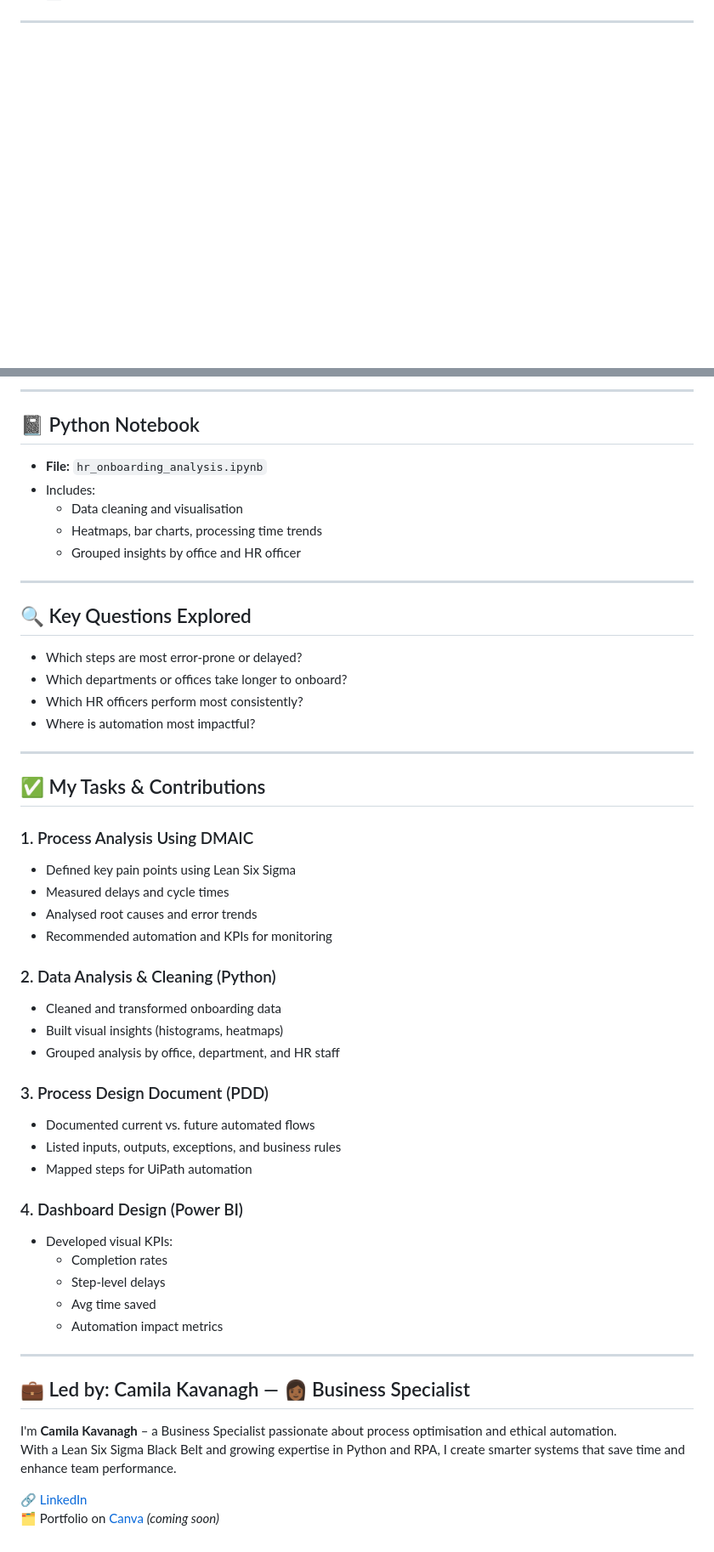
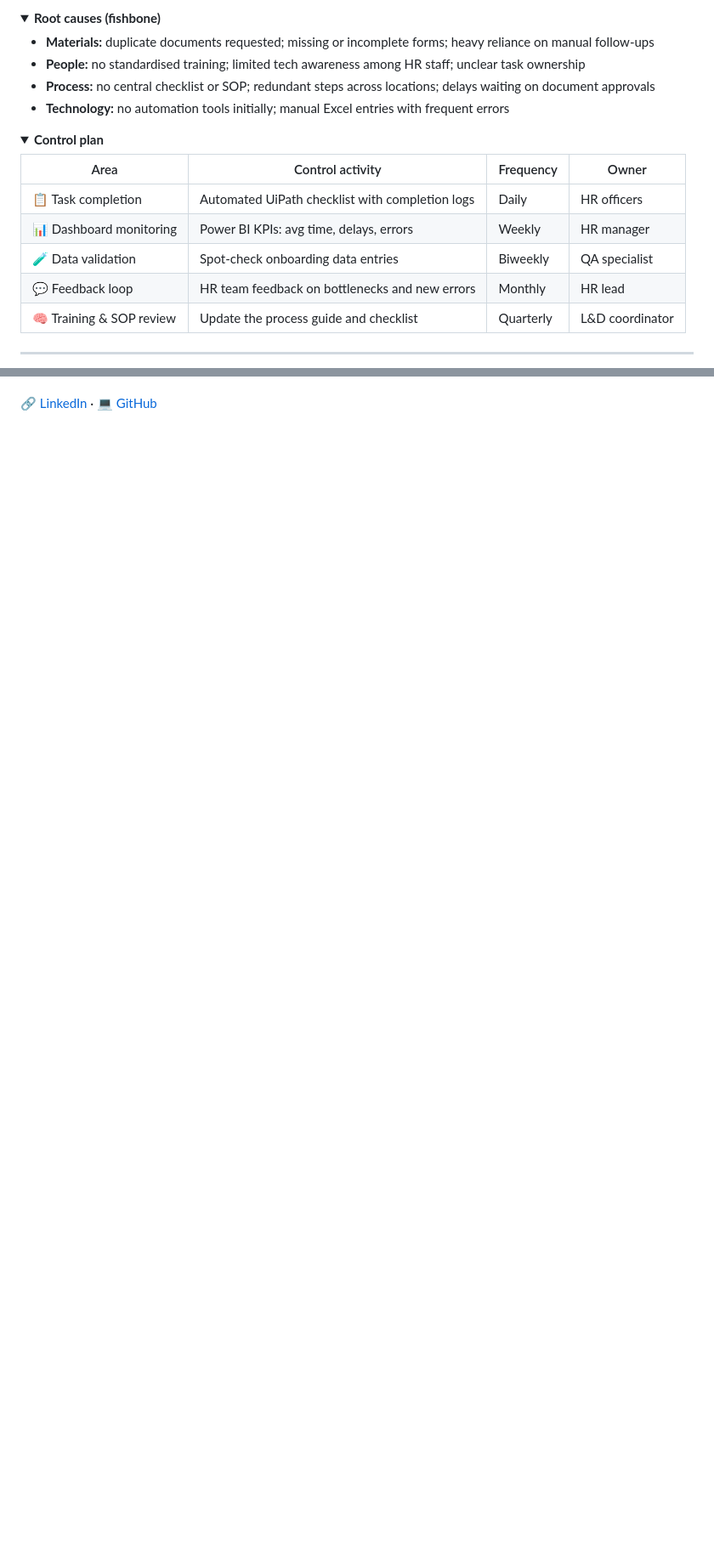
Before and after one commit to blackWcode/Reducing-Employee-Onboarding-Time-with-UiPath-Lean-Six-Sigma, a Markdown page: README.md, 2 parts joined by grey strips. Shown at 85% size. GitHub-like rendering; folded sections open; blank space fills up the shorter version.

```diff
--- a/README.md
+++ b/README.md
@@ -33,0 +70,23 @@ This project simulates a complex HR onboarding process for a growing tech compan
+</details>
+
+<details>
+<summary><strong>Root causes (fishbone)</strong></summary>
+
+- **Materials:** duplicate documents requested; missing or incomplete forms; heavy reliance on manual follow-ups
+- **People:** no standardised training; limited tech awareness among HR staff; unclear task ownership
+- **Process:** no central checklist or SOP; redundant steps across locations; delays waiting on document approvals
+- **Technology:** no automation tools initially; manual Excel entries with frequent errors
+
+</details>
+
+<details>
+<summary><strong>Control plan</strong></summary>
+
+| Area | Control activity | Frequency | Owner |
+|---|---|---|---|
+| 📋 Task completion | Automated UiPath checklist with completion logs | Daily | HR officers |
+| 📊 Dashboard monitoring | Power BI KPIs: avg time, delays, errors | Weekly | HR manager |
+| 🧪 Data validation | Spot-check onboarding data entries | Biweekly | QA specialist |
+| 💬 Feedback loop | HR team feedback on bottlenecks and new errors | Monthly | HR lead |
+| 🧠 Training & SOP review | Update the process guide and checklist | Quarterly | L&D coordinator |
+
@@ -78,57 +180,2 @@ This project simulates a complex HR onboarding process for a growing tech compan
 
----
-
-## 📓 Python Notebook
-
-- **File:** `hr_onboarding_analysis.ipynb`
-- Includes:
-  - Data cleaning and visualisation
-  - Heatmaps, bar charts, processing time trends
-  - Grouped insights by office and HR officer
-
----
-
-## 🔍 Key Questions Explored
-
-- Which steps are most error-prone or delayed?
-- Which departments or offices take longer to onboard?
-- Which HR officers perform most consistently?
-- Where is automation most impactful?
-
----
-
-## ✅ My Tasks & Contributions
-
-### 1. Process Analysis Using DMAIC
-- Defined key pain points using Lean Six Sigma
-- Measured delays and cycle times
-- Analysed root causes and error trends
-- Recommended automation and KPIs for monitoring
-
-### 2. Data Analysis & Cleaning (Python)
-- Cleaned and transformed onboarding data
-- Built visual insights (histograms, heatmaps)
-- Grouped analysis by office, department, and HR staff
-
-### 3. Process Design Document (PDD)
-- Documented current vs. future automated flows
-- Listed inputs, outputs, exceptions, and business rules
-- Mapped steps for UiPath automation
-
-### 4. Dashboard Design (Power BI)
-- Developed visual KPIs:
-  - Completion rates
-  - Step-level delays
-  - Avg time saved
-  - Automation impact metrics
-
----
-
-## 💼 Led by: Camila Kavanagh — 👩🏾 Business Specialist
-
-
-I'm **Camila Kavanagh** – a Business Specialist passionate about process optimisation and ethical automation.
-With a Lean Six Sigma Black Belt and growing expertise in Python and RPA, I create smarter systems that save time and enhance team performance.
-
-🔗 [LinkedIn](https://www.linkedin.com/in/camila-d-b907a5105/)
-🗂 Portfolio on [Canva](#) *(coming soon)*
+🔗 [LinkedIn](https://www.linkedin.com/in/camila-d-b907a5105/) · 💻 [GitHub](https://github.com/blackWcode)
```
Also changed, not shown: other parts of README.md (+122 -43 lines).
